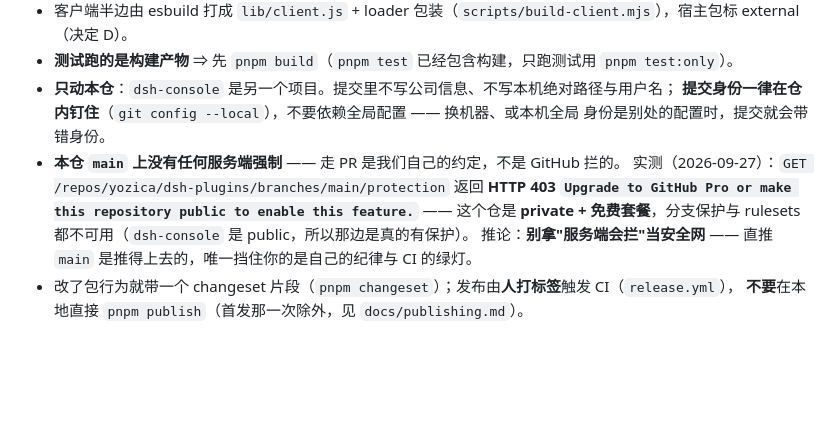
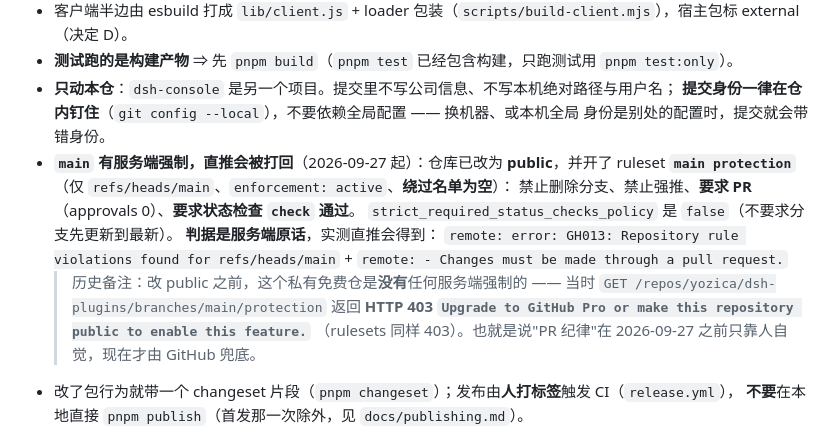
Before and after one commit to yozica/dsh-plugins, a Markdown page: AGENTS.md, the part around the change. GitHub-like rendering; blank space fills up the shorter version.

Commit message:
docs(agents): main 已有服务端强制（改 public + 开 ruleset 后，那句注释过期了）
仓库 2026-09-27 改为 public 并开了 ruleset 'main protection'（仅 refs/heads/main、
enforcement active、绕过名单为空）：禁止删除、禁止强推、要求 PR（approvals 0）、
要求状态检查 check 通过；strict 为 false。

原文写的是'本仓 main 上没有任何服务端强制'，那是改 public 之前的实况（当时私有免费仓
读保护接口是 HTTP 403）。现在改成'有强制'，并把两边的判据都留下：服务端原话
'GH013: Repository rule violations found' + 'Changes must be made through a pull request.'

```diff
--- a/AGENTS.md
+++ b/AGENTS.md
@@ -18,11 +18,17 @@
 - **只动本仓**：`dsh-console` 是另一个项目。提交里不写公司信息、不写本机绝对路径与用户名；
   **提交身份一律在仓内钉住**（`git config --local`），不要依赖全局配置 —— 换机器、或本机全局
   身份是别处的配置时，提交就会带错身份。
-- **本仓 `main` 上没有任何服务端强制** —— 走 PR 是我们自己的约定，不是 GitHub 拦的。
-  实测（2026-09-27）：`GET /repos/yozica/dsh-plugins/branches/main/protection` 返回
-  **HTTP 403 `Upgrade to GitHub Pro or make this repository public to enable this feature.`** ——
-  这个仓是 **private + 免费套餐**，分支保护与 rulesets 都不可用（`dsh-console` 是 public，所以那边是真的有保护）。
-  推论：**别拿"服务端会拦"当安全网** —— 直推 `main` 是推得上去的，唯一挡住你的是自己的纪律与 CI 的绿灯。
+- **`main` 有服务端强制，直推会被打回**（2026-09-27 起）：仓库已改为 **public**，并开了 ruleset
+  **`main protection`**（仅 `refs/heads/main`、`enforcement: active`、**绕过名单为空**）：
+  禁止删除分支、禁止强推、**要求 PR**（approvals 0）、**要求状态检查 `check` 通过**。
+  `strict_required_status_checks_policy` 是 `false`（不要求分支先更新到最新）。
+  **判据是服务端原话**，实测直推会得到：
+  `remote: error: GH013: Repository rule violations found for refs/heads/main` +
+  `remote: - Changes must be made through a pull request.`
+  > 历史备注：改 public 之前，这个私有免费仓是**没有**任何服务端强制的 —— 当时
+  > `GET /repos/yozica/dsh-plugins/branches/main/protection` 返回 **HTTP 403
+  > `Upgrade to GitHub Pro or make this repository public to enable this feature.`**
+  > （rulesets 同样 403）。也就是说"PR 纪律"在 2026-09-27 之前只靠人自觉，现在才由 GitHub 兜底。
 - 改了包行为就带一个 changeset 片段（`pnpm changeset`）；发布由**人打标签**触发 CI（`release.yml`），
   **不要**在本地直接 `pnpm publish`（首发那一次除外，见 `docs/publishing.md`）。
 
```
Also changed, not shown: .changeset/wild-donkeys-repeat.md (added, +2 -0 lines).
